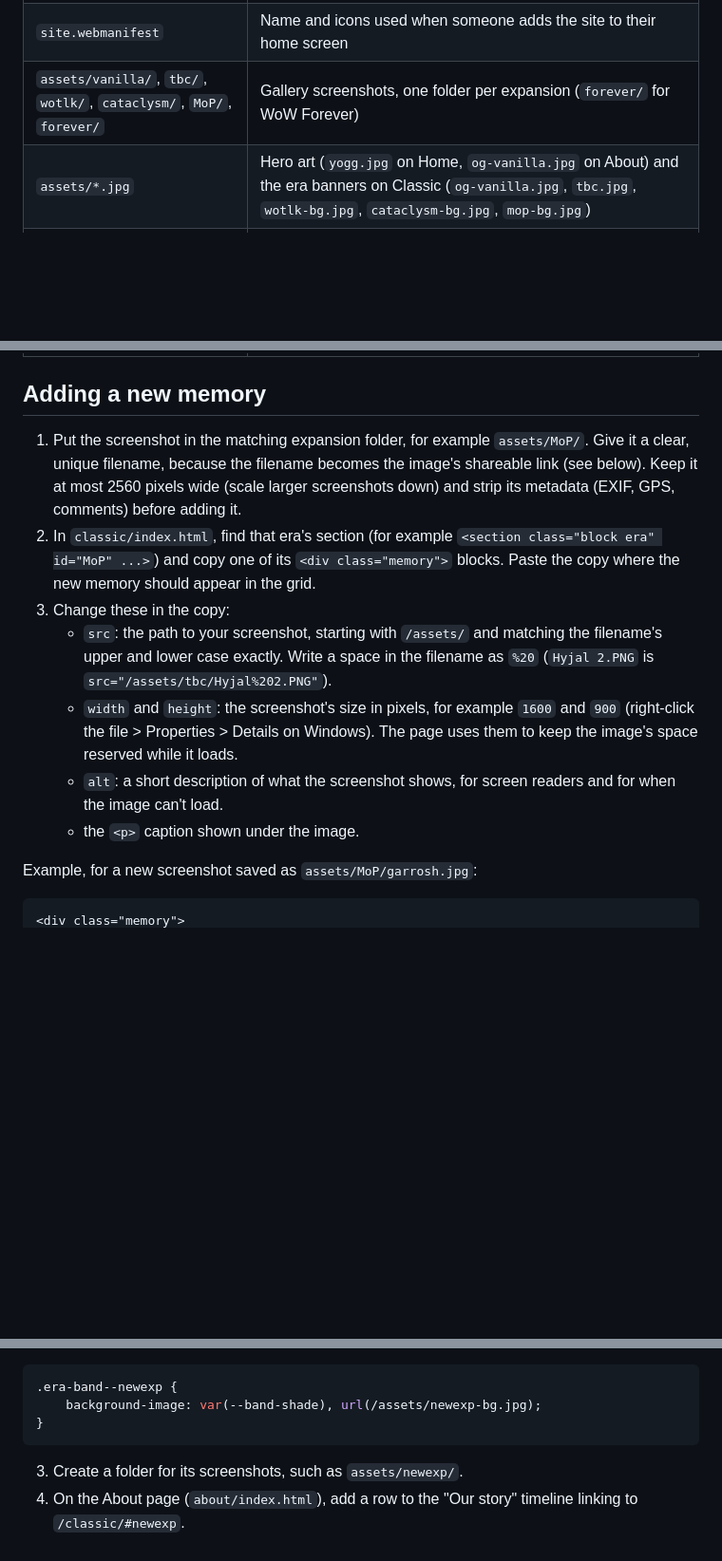
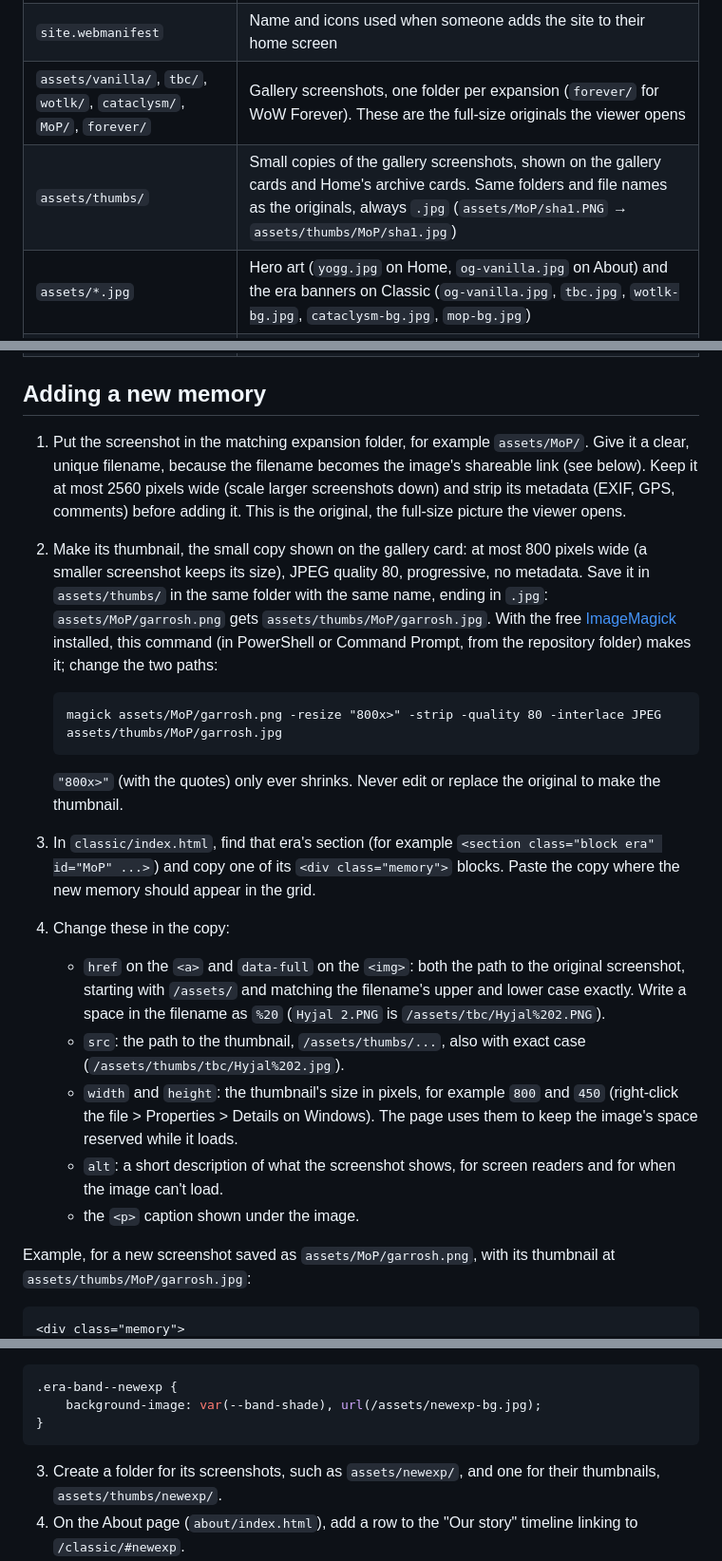
Before and after one commit to Montqueesh/theramoreguard, a Markdown page: README.md, 3 parts joined by grey strips. Shown at 95% size. Drawn GitHub-style; blank space fills up the shorter version.

````diff
--- a/README.md
+++ b/README.md
@@ -48,7 +48,8 @@ for p in index.html:/ about/index.html:/about/ classic/index.html:/classic/ fore
 | `eras.js` | Classic only: the era filter buttons ("All eras", "Vanilla", ...) and era links like `/classic/#wotlk` |
 | `lightbox.js` | Classic and Forever: the click-to-enlarge viewer and shareable image links |
 | `site.webmanifest` | Name and icons used when someone adds the site to their home screen |
-| `assets/vanilla/`, `tbc/`, `wotlk/`, `cataclysm/`, `MoP/`, `forever/` | Gallery screenshots, one folder per expansion (`forever/` for WoW Forever) |
+| `assets/vanilla/`, `tbc/`, `wotlk/`, `cataclysm/`, `MoP/`, `forever/` | Gallery screenshots, one folder per expansion (`forever/` for WoW Forever). These are the full-size originals the viewer opens |
+| `assets/thumbs/` | Small copies of the gallery screenshots, shown on the gallery cards and Home's archive cards. Same folders and file names as the originals, always `.jpg` (`assets/MoP/sha1.PNG` → `assets/thumbs/MoP/sha1.jpg`) |
 | `assets/*.jpg` | Hero art (`yogg.jpg` on Home, `og-vanilla.jpg` on About) and the era banners on Classic (`og-vanilla.jpg`, `tbc.jpg`, `wotlk-bg.jpg`, `cataclysm-bg.jpg`, `mop-bg.jpg`) |
 | `assets/og-image.jpg` | Preview image shown when a link to the site is posted in Discord and elsewhere |
 | `assets/favicon.ico`, `assets/icons/` | Browser tab and home-screen icons |
@@ -58,15 +59,23 @@ for p in index.html:/ about/index.html:/about/ classic/index.html:/classic/ fore
 
 ## Adding a new memory
 
-1. Put the screenshot in the matching expansion folder, for example `assets/MoP/`. Give it a clear, unique filename, because the filename becomes the image's shareable link (see below). Keep it at most 2560 pixels wide (scale larger screenshots down) and strip its metadata (EXIF, GPS, comments) before adding it.
-2. In `classic/index.html`, find that era's section (for example `<section class="block era" id="MoP" ...>`) and copy one of its `<div class="memory">` blocks. Paste the copy where the new memory should appear in the grid.
-3. Change these in the copy:
-   - `src`: the path to your screenshot, starting with `/assets/` and matching the filename's upper and lower case exactly. Write a space in the filename as `%20` (`Hyjal 2.PNG` is `src="/assets/tbc/Hyjal%202.PNG"`).
-   - `width` and `height`: the screenshot's size in pixels, for example `1600` and `900` (right-click the file > Properties > Details on Windows). The page uses them to keep the image's space reserved while it loads.
+1. Put the screenshot in the matching expansion folder, for example `assets/MoP/`. Give it a clear, unique filename, because the filename becomes the image's shareable link (see below). Keep it at most 2560 pixels wide (scale larger screenshots down) and strip its metadata (EXIF, GPS, comments) before adding it. This is the original, the full-size picture the viewer opens.
+2. Make its thumbnail, the small copy shown on the gallery card: at most 800 pixels wide (a smaller screenshot keeps its size), JPEG quality 80, progressive, no metadata. Save it in `assets/thumbs/` in the same folder with the same name, ending in `.jpg`: `assets/MoP/garrosh.png` gets `assets/thumbs/MoP/garrosh.jpg`. With the free [ImageMagick](https://imagemagick.org) installed, this command (in PowerShell or Command Prompt, from the repository folder) makes it; change the two paths:
+
+   ```
+   magick assets/MoP/garrosh.png -resize "800x>" -strip -quality 80 -interlace JPEG assets/thumbs/MoP/garrosh.jpg
+   ```
+
+   `"800x>"` (with the quotes) only ever shrinks. Never edit or replace the original to make the thumbnail.
+3. In `classic/index.html`, find that era's section (for example `<section class="block era" id="MoP" ...>`) and copy one of its `<div class="memory">` blocks. Paste the copy where the new memory should appear in the grid.
+4. Change these in the copy:
+   - `href` on the `<a>` and `data-full` on the `<img>`: both the path to the original screenshot, starting with `/assets/` and matching the filename's upper and lower case exactly. Write a space in the filename as `%20` (`Hyjal 2.PNG` is `/assets/tbc/Hyjal%202.PNG`).
+   - `src`: the path to the thumbnail, `/assets/thumbs/...`, also with exact case (`/assets/thumbs/tbc/Hyjal%202.jpg`).
+   - `width` and `height`: the thumbnail's size in pixels, for example `800` and `450` (right-click the file > Properties > Details on Windows). The page uses them to keep the image's space reserved while it loads.
    - `alt`: a short description of what the screenshot shows, for screen readers and for when the image can't load.
    - the `<p>` caption shown under the image.
 
-Example, for a new screenshot saved as `assets/MoP/garrosh.jpg`:
+Example, for a new screenshot saved as `assets/MoP/garrosh.png`, with its thumbnail at `assets/thumbs/MoP/garrosh.jpg`:
 
 ```html
 <div class="memory">
@@ -108,7 +119,7 @@ Classic eras run in real-life order on `/classic/`. The examples below add a mad
 }
 ```
 
-3. Create a folder for its screenshots, such as `assets/newexp/`.
+3. Create a folder for its screenshots, such as `assets/newexp/`, and one for their thumbnails, `assets/thumbs/newexp/`.
 4. On the About page (`about/index.html`), add a row to the "Our story" timeline linking to `/classic/#newexp`.
 5. Update the number of eras written in the text: "6 Eras, Vanilla to Forever" on Home, and "six eras" in the About page's heading and its three description tags (`description`, `og:description`, `twitter:description`).
 
````
Also changed, not shown: other parts of README.md (+7 -5 lines), AGENTS.md (+6 -4 lines).
